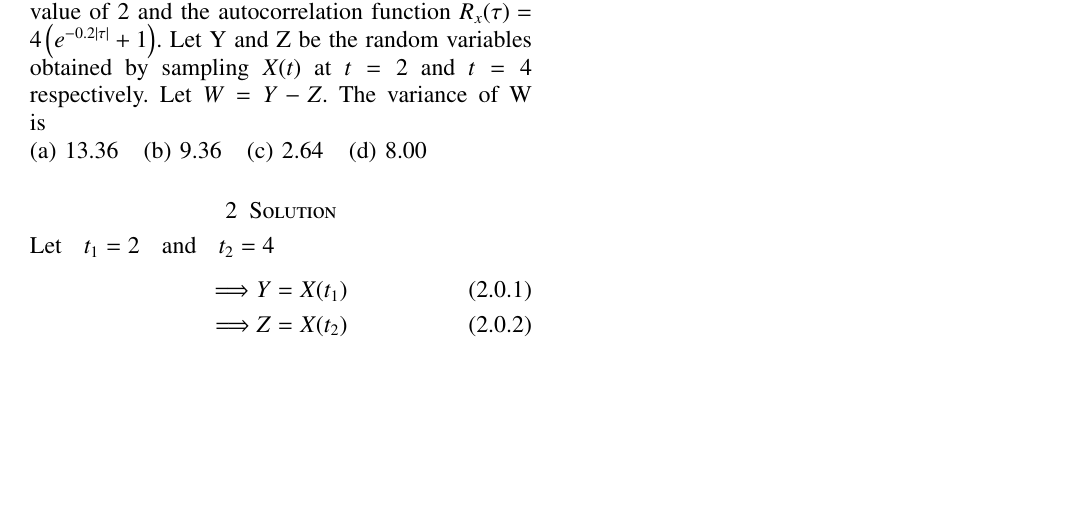
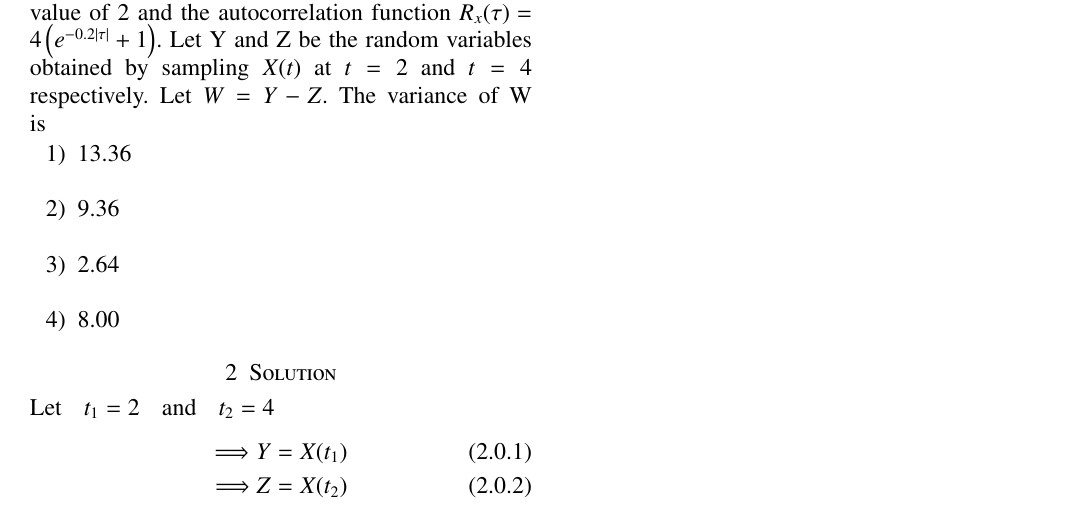
Before and after one commit to ASHWITHA-11008/Assignment-2, a LaTeX problem sheet (Assignment-2.tex): part of the page, cut so that both start at the same text, the shorter picture padded with empty space. Compiled offline with pdfLaTeX.

Commit message:
Add files via upload

```diff
--- a/Assignment-2.tex
+++ b/Assignment-2.tex
@@ -137,8 +137,15 @@ https://github.com/ASHWITHA-11008/Assignment-2/blob/main/Assignment-2.tex
 
 \section{Problem}
 $X(t)$ is a random process with a constant mean value of 2 and the autocorrelation function $R_x(\tau)=4\left(e^{-0.2|\tau|}+1\right)$.
-Let Y and Z be the random variables obtained by sampling $X(t)$ at $t=2$ and $t=4$ respectively. Let $W=Y-Z$. The variance of W is\\
-(a) 13.36 \space\space(b) 9.36 \space\space(c) 2.64 \space\space(d) 8.00
+Let Y and Z be the random variables obtained by sampling $X(t)$ at $t=2$ and $t=4$ respectively. Let $W=Y-Z$. The variance of W is
+
+\begin{enumerate}
+    \item 13.36\\
+    \item 9.36\\
+    \item 2.64\\
+    \item 8.00
+\end{enumerate}
+
 \section{Solution}
 
 Let \:\ $t_1 =2$ \:\ and \:\ $t_2 =4$
```
Also changed, not shown: Assignment-2.pdf, Assignment-2.tex (2 more changed lines).
